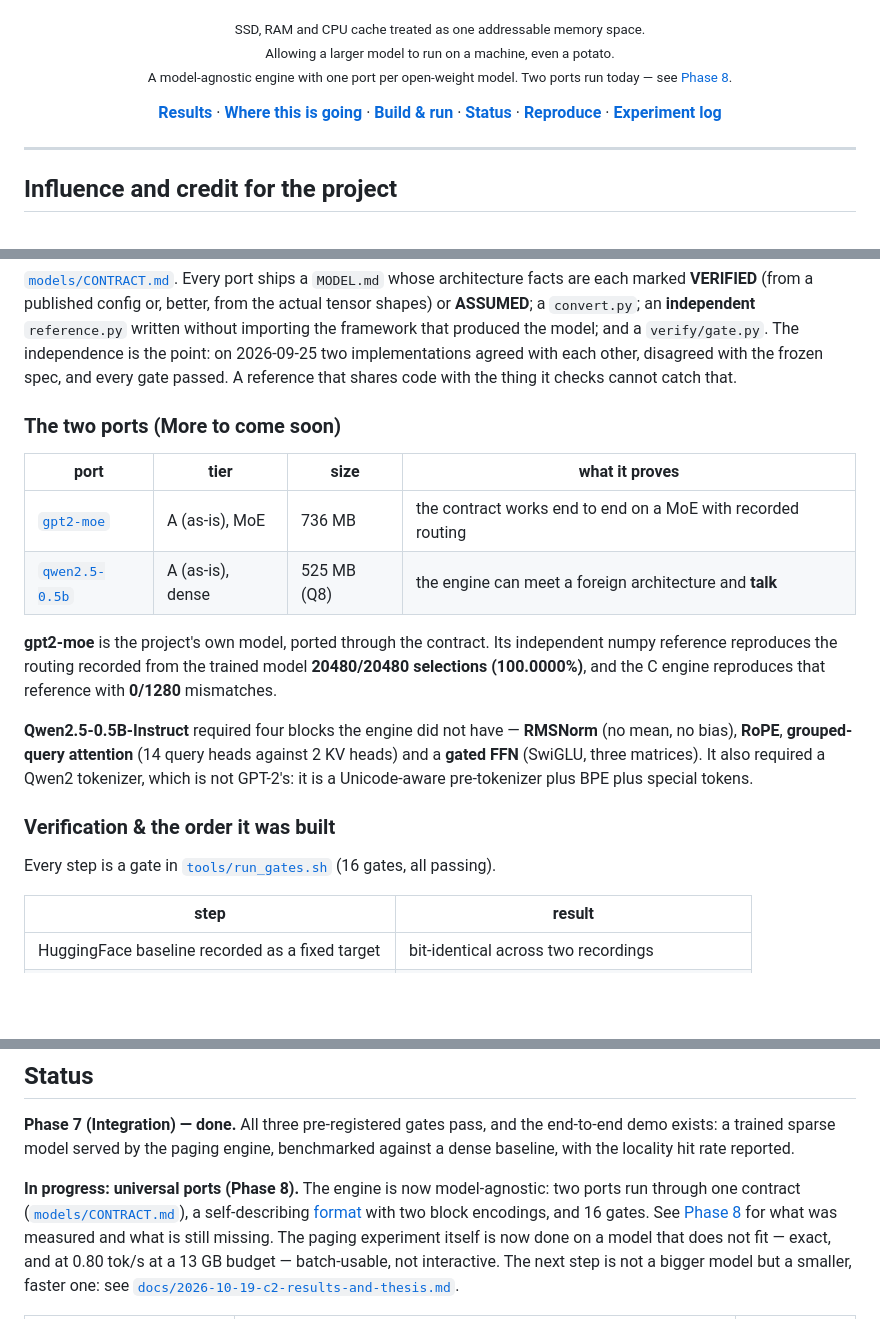
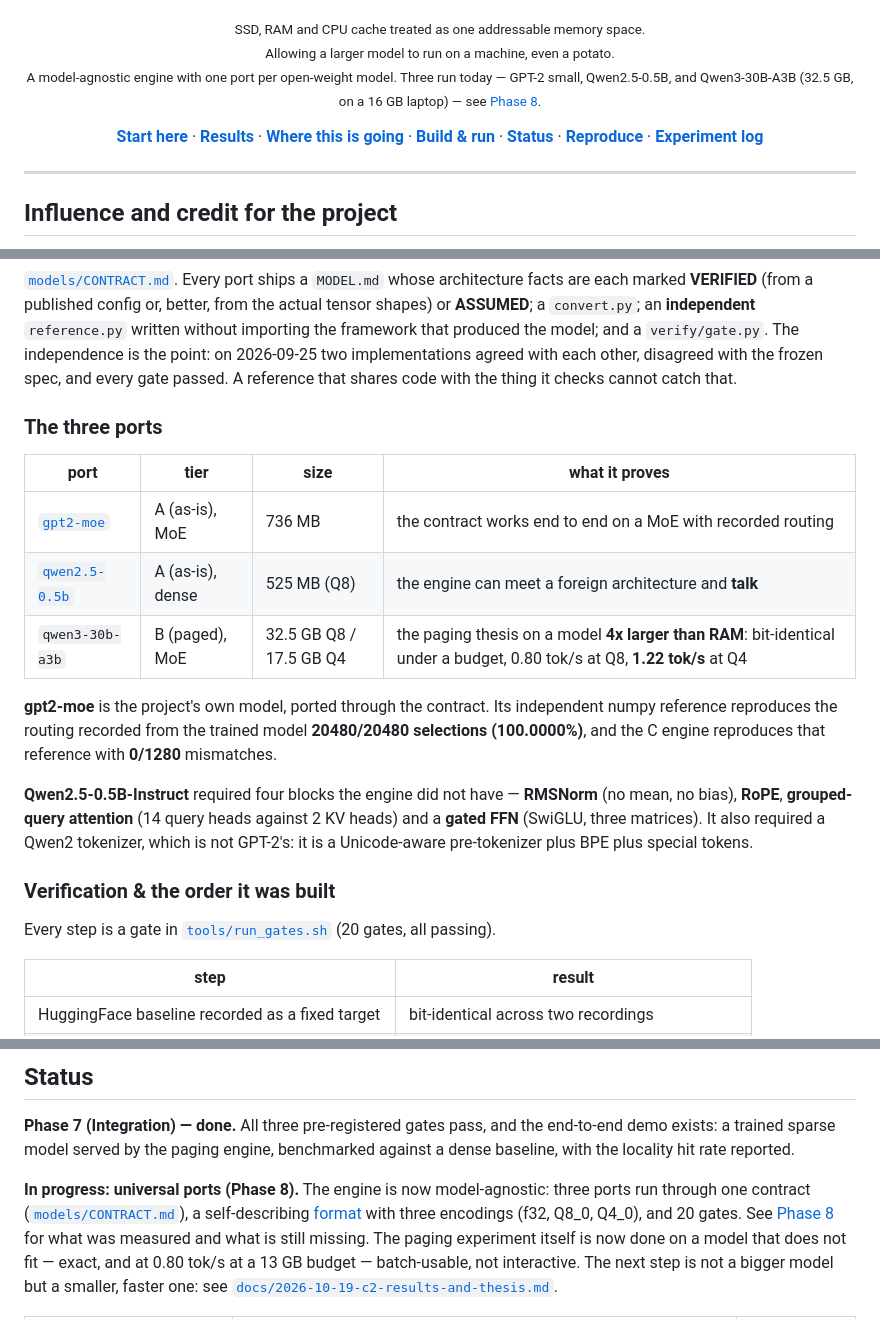
Before and after one commit to theryeguy92/CachePotato, a Markdown page: README.md, 3 parts joined by grey strips. Rendered like a GitHub page; blank space fills up the shorter version.

```diff
--- a/README.md
+++ b/README.md
@@ -14,9 +14,9 @@
 
 <sub>SSD, RAM and CPU cache treated as one addressable memory space. </sub><br>
 <sub>Allowing a larger model to run on a machine, even a potato.</sub><br>
-<sub>A model-agnostic engine with one port per open-weight model. Two ports run today — see [Phase 8](#phase-8--the-engine-meets-someone-elses-model).</sub>
+<sub>A model-agnostic engine with one port per open-weight model. Three run today — GPT-2 small, Qwen2.5-0.5B, and Qwen3-30B-A3B (32.5 GB, on a 16 GB laptop) — see [Phase 8](#phase-8--the-engine-meets-someone-elses-model).</sub>
 
-[**Results**](#results) · [**Where this is going**](#where-this-is-going) · [**Build & run**](#build--run) · [**Status**](#status) · [**Reproduce**](#reproducing-the-benchmarks) · [**Experiment log**](bench/results/)
+[**Start here**](#start-here-if-you-want-to-use-it) · [**Results**](#results) · [**Where this is going**](#where-this-is-going) · [**Build & run**](#build--run) · [**Status**](#status) · [**Reproduce**](#reproducing-the-benchmarks) · [**Experiment log**](bench/results/)
 
 </div>
 
@@ -168,12 +230,13 @@ framework that produced the model; and a `verify/gate.py`. The independence is t
 2026-09-25 two implementations agreed with each other, disagreed with the frozen spec, and every
 gate passed. A reference that shares code with the thing it checks cannot catch that.
 
-### The two ports (More to come soon)
+### The three ports
 
 | port | tier | size | what it proves |
 |---|---|---|---|
 | [`gpt2-moe`](models/gpt2-moe/MODEL.md) | A (as-is), MoE | 736 MB | the contract works end to end on a MoE with recorded routing |
 | [`qwen2.5-0.5b`](models/qwen2.5-0.5b/MODEL.md) | A (as-is), dense | 525 MB (Q8) | the engine can meet a foreign architecture and **talk** |
+| `qwen3-30b-a3b` | B (paged), MoE | 32.5 GB Q8 / 17.5 GB Q4 | the paging thesis on a model **4x larger than RAM**: bit-identical under a budget, 0.80 tok/s at Q8, **1.22 tok/s** at Q4 |
 
 **gpt2-moe** is the project's own model, ported through the contract. Its independent numpy
 reference reproduces the routing recorded from the trained model **20480/20480 selections
@@ -186,7 +249,7 @@ Unicode-aware pre-tokenizer plus BPE plus special tokens.
 
 ### Verification & the order it was built
 
-Every step is a gate in [`tools/run_gates.sh`](tools/run_gates.sh) (16 gates, all passing).
+Every step is a gate in [`tools/run_gates.sh`](tools/run_gates.sh) (20 gates, all passing).
 
 | step | result |
 |---|---|
@@ -484,9 +548,9 @@ python3 tools/verify_cpw1_v3.py                         # export + routing gate
 demo exists: a trained sparse model served by the paging engine, benchmarked against a dense
 baseline, with the locality hit rate reported.
 
-**In progress: universal ports (Phase 8).** The engine is now model-agnostic: two ports run
+**In progress: universal ports (Phase 8).** The engine is now model-agnostic: three ports run
 through one contract ([`models/CONTRACT.md`](models/CONTRACT.md)), a self-describing
-[format](format/SPEC.md) with two block encodings, and 16 gates. See
+[format](format/SPEC.md) with three encodings (f32, Q8_0, Q4_0), and 20 gates. See
 [Phase 8](#phase-8--the-engine-meets-someone-elses-model) for what was measured and what is still
 missing. The paging experiment itself is now done on a model that does not fit — exact, and at
 0.80 tok/s at a 13 GB budget — batch-usable, not interactive. The next step is not a bigger
```
Also changed, not shown: other parts of README.md (+65 -2 lines).
